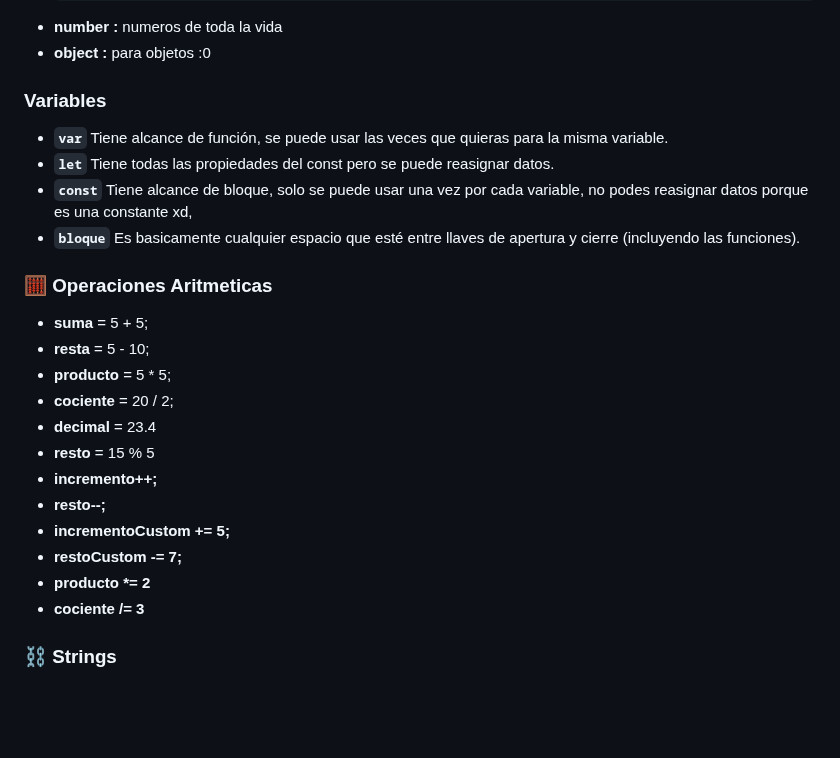
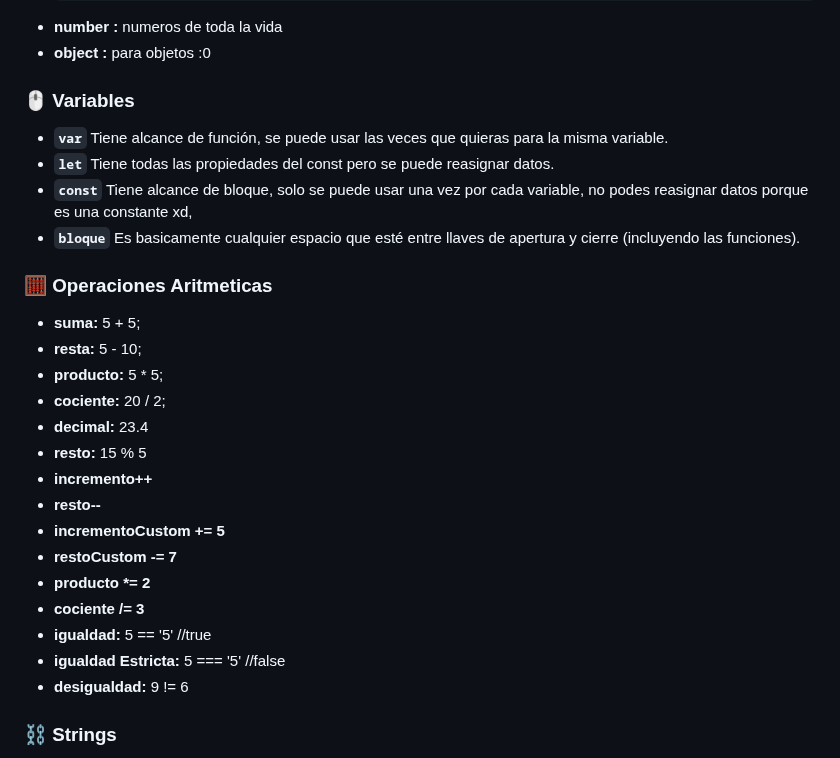
Before and after one commit to El-vertedero-de-Fabo/Working, a Markdown page: Readmes/JavaScript.md, the part around one of its changes. Drawn GitHub-style; blank space fills up the shorter version.

Commit message:
Agregando datos al sector

```diff
--- a/Readmes/JavaScript.md
+++ b/Readmes/JavaScript.md
@@ -48,7 +48,7 @@
 - **number :** numeros de toda la vida
 - **object :** para objetos :0
 
-### Variables
+### 🖱️ Variables
 
 - **`var`** Tiene alcance de función, se puede usar las veces que quieras para la misma variable.
 - **`let`** Tiene todas las propiedades del const pero se puede reasignar datos.
@@ -57,18 +57,22 @@
 
 ### 🧮 Operaciones Aritmeticas
 
-- **suma** = 5 + 5;
-- **resta** = 5 - 10;
-- **producto** = 5 * 5;
-- **cociente** = 20 / 2;
-- **decimal** = 23.4
-- **resto** = 15 % 5
-- **incremento++;**
-- **resto--;**
-- **incrementoCustom += 5;**
-- **restoCustom -= 7;**
+- **suma:** 5 + 5;
+- **resta:** 5 - 10;
+- **producto:** 5 * 5;
+- **cociente:** 20 / 2;
+- **decimal:** 23.4
+- **resto:** 15 % 5
+- **incremento++**
+- **resto--**
+- **incrementoCustom += 5**
+- **restoCustom -= 7**
 - **producto \*= 2**
 - **cociente /= 3**
+- **igualdad:** 5 == '5' //true
+- **igualdad Estricta:** 5 === '5' //false
+- **desigualdad:** 9 != 6
+
 
 ### ⛓️ Strings
 
```
Also changed, not shown: other parts of Readmes/JavaScript.md (+3 -3 lines).
